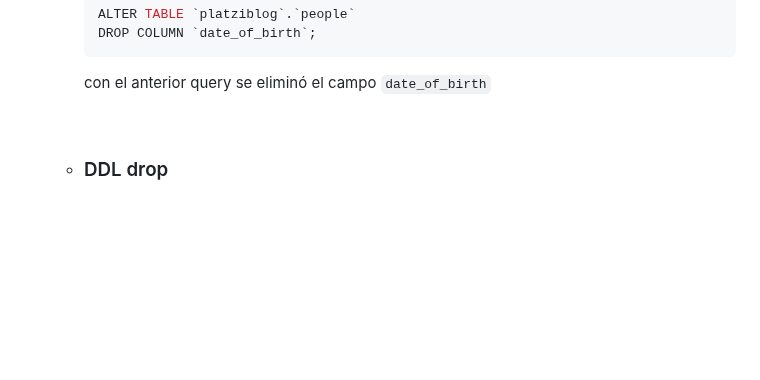
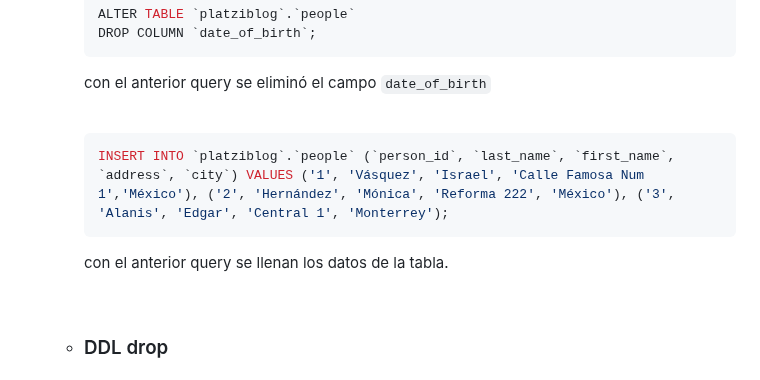
Before and after one commit to MaodeColombia/TPS_SENA, a Markdown page: 1.Fundamentos_Bases_de_Datos/README.md, the part around the change. Drawn GitHub-style; blank space fills up the shorter version.

Commit message:
Llenado de los datos de la tabla

````diff
--- a/1.Fundamentos_Bases_de_Datos/README.md
+++ b/1.Fundamentos_Bases_de_Datos/README.md
@@ -184,6 +184,14 @@
 
     <br>
 
+    ```MySQL
+    INSERT INTO `platziblog`.`people` (`person_id`, `last_name`, `first_name`, `address`, `city`) VALUES ('1', 'Vásquez', 'Israel', 'Calle Famosa Num 1','México'), ('2', 'Hernández', 'Mónica', 'Reforma 222', 'México'), ('3', 'Alanis', 'Edgar', 'Central 1', 'Monterrey');
+    ```
+
+    con el anterior query se llenan los datos de la tabla.
+
+    <br>
+
   - ### DDL drop
 
   - ### Playground: VIEW, ALTER y DROP en SQL
````
